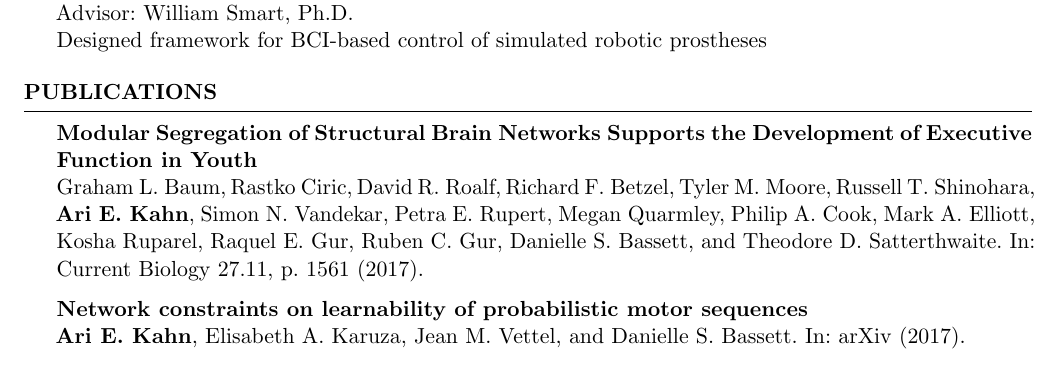
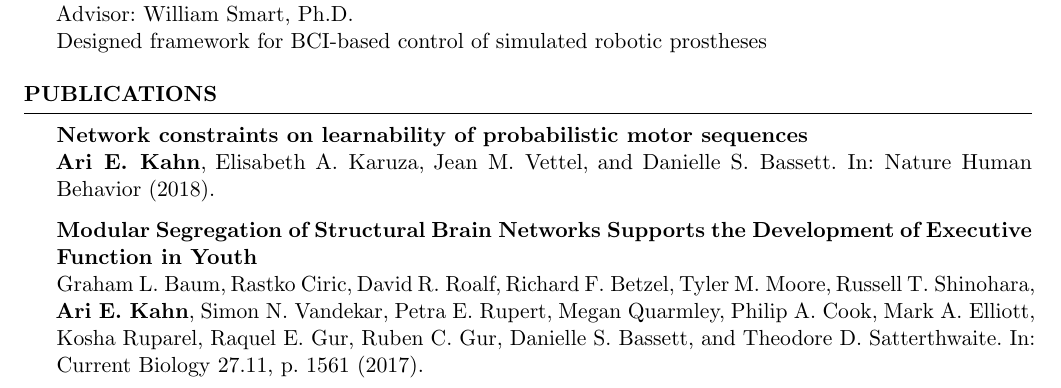
Before and after one commit to ariekahn/curriculum-vitae, a LaTeX CV (arikahn_cv.tex): part of page 1 of 3, cut so that both start at the same text. Compiled offline with pdfLaTeX.

Commit message:
change Network Constraints from arxiv to human behavior

```diff
--- a/arikahn_cv.tex
+++ b/arikahn_cv.tex
@@ -106,13 +106,15 @@ Designed framework for BCI-based control of simulated robotic prostheses
 
 \begin{rSection}{Publications}
 
+%2018
+
+\textbf{Network constraints on learnability of probabilistic motor sequences} \\
+\textbf{Ari E. Kahn}, Elisabeth A. Karuza, Jean M. Vettel, and Danielle S. Bassett. In: Nature Human Behavior (2018).
+
 %2017
 
 \textbf{Modular Segregation of Structural Brain Networks Supports the Development of Executive Function in Youth} \\
 Graham L. Baum, Rastko Ciric, David R. Roalf, Richard F. Betzel, Tyler M. Moore, Russell T. Shinohara, \textbf{Ari E. Kahn}, Simon N. Vandekar, Petra E. Rupert, Megan Quarmley, Philip A. Cook, Mark A. Elliott, Kosha Ruparel, Raquel E. Gur, Ruben C. Gur, Danielle S. Bassett, and Theodore D. Satterthwaite. In: Current Biology 27.11, p. 1561 (2017).
-
-\textbf{Network constraints on learnability of probabilistic motor sequences} \\
-\textbf{Ari E. Kahn}, Elisabeth A. Karuza, Jean M. Vettel, and Danielle S. Bassett. In: arXiv (2017).
 
 \textbf{Structural Pathways Supporting Swift Acquisition of New Visuomotor Skills} \\
 \textbf{Ari E. Kahn}, Marcelo G. Mattar, Jean M. Vettel, Nicholas F. Wymbs, Scott T. Grafton, and Danielle S. Bassett In: Cerebral Cortex 27.1, pp. 173–184 (2017).
```
Also changed, not shown: arikahn_cv.pdf.
